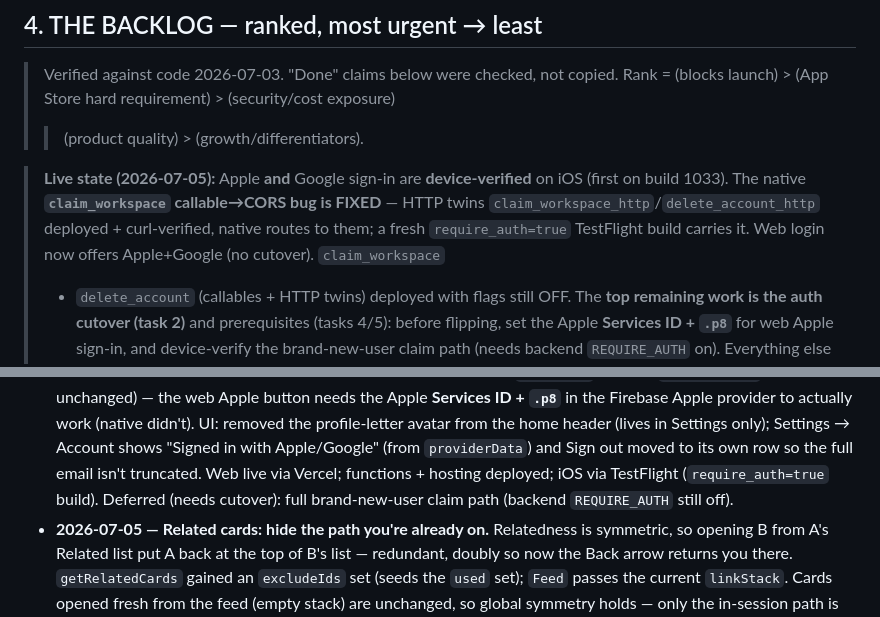
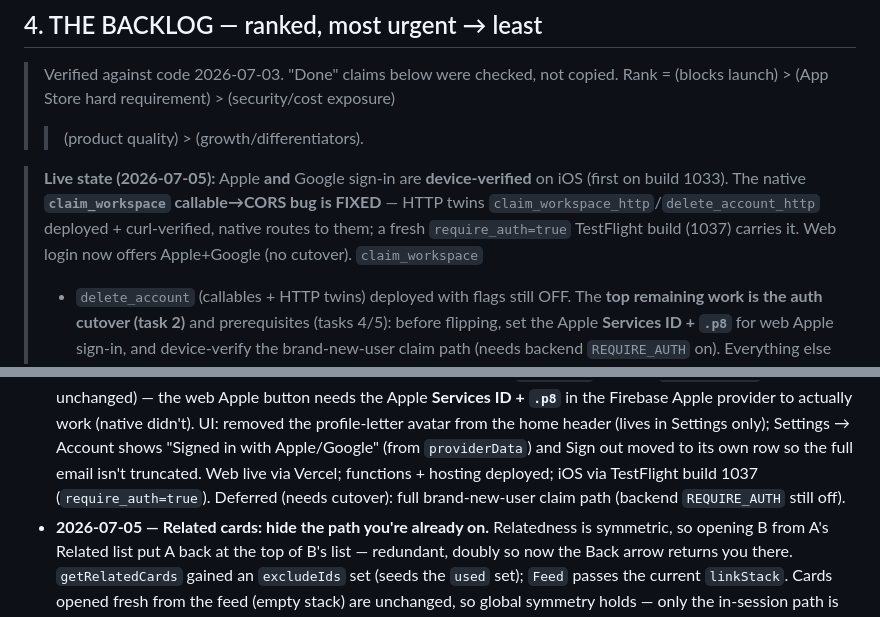
Before and after one commit to morhogeg/MyLinks, a Markdown page: SOURCE_OF_TRUTH.md, 2 parts joined by grey strips. Rendered like a GitHub page.

Commit message:
docs: stamp TestFlight build 1037 in session log

```diff
--- a/SOURCE_OF_TRUTH.md
+++ b/SOURCE_OF_TRUTH.md
@@ -154,7 +154,7 @@ The multi-user auth work is **fully written but not live**:
 > on iOS (first on build 1033). The native **`claim_workspace` callable→CORS bug
 > is FIXED** — HTTP twins `claim_workspace_http`/`delete_account_http` deployed +
 > curl-verified, native routes to them; a fresh `require_auth=true` TestFlight
-> build carries it. Web login now offers Apple+Google (no cutover). `claim_workspace`
+> build (1037) carries it. Web login now offers Apple+Google (no cutover). `claim_workspace`
 > + `delete_account` (callables + HTTP twins) deployed with flags still OFF. The
 > **top remaining work is the auth cutover (task 2)** and prerequisites (tasks 4/5):
 > before flipping, set the Apple **Services ID + `.p8`** for web Apple sign-in, and
@@ -527,7 +527,7 @@ exact-match, capped.
   from the home header (lives in Settings only); Settings → Account shows "Signed
   in with Apple/Google" (from `providerData`) and Sign out moved to its own row so
   the full email isn't truncated. Web live via Vercel; functions + hosting
-  deployed; iOS via TestFlight (`require_auth=true` build). Deferred (needs
+  deployed; iOS via TestFlight build 1037 (`require_auth=true`). Deferred (needs
   cutover): full brand-new-user claim path (backend `REQUIRE_AUTH` still off).
 - **2026-07-05 — Related cards: hide the path you're already on.** Relatedness is
   symmetric, so opening B from A's Related list put A back at the top of B's list
```
